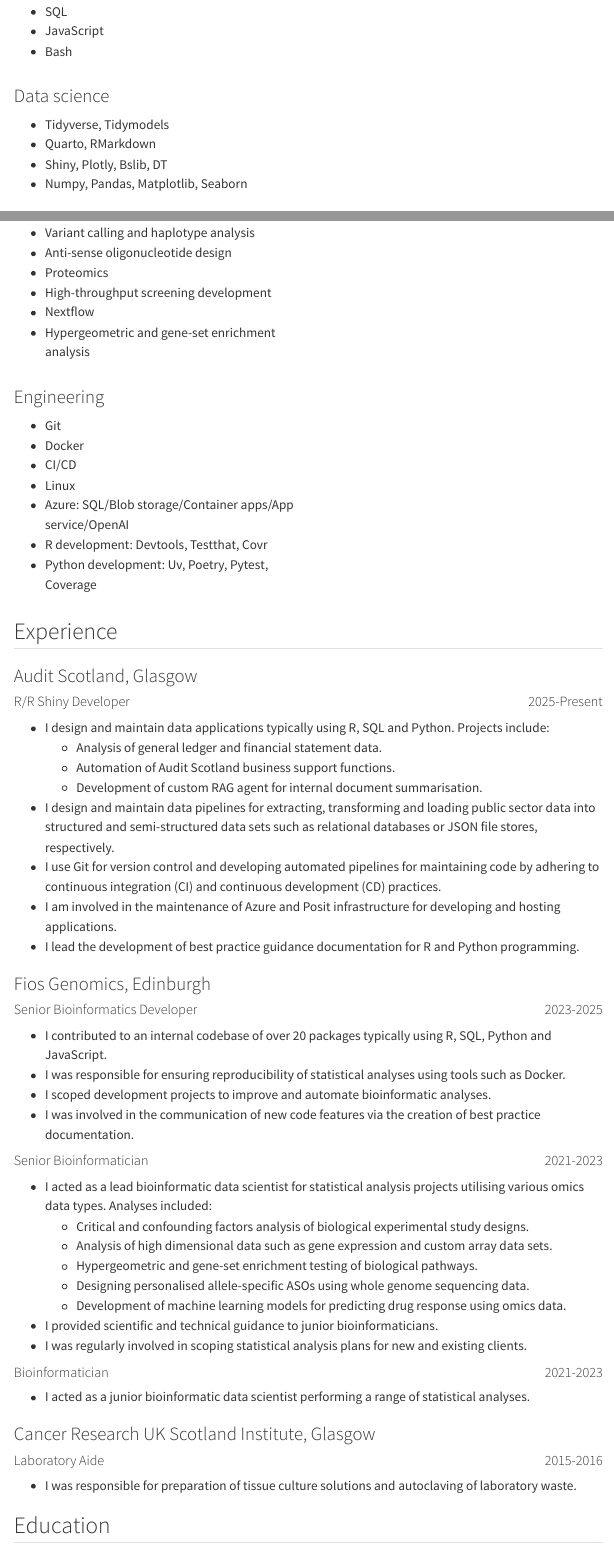
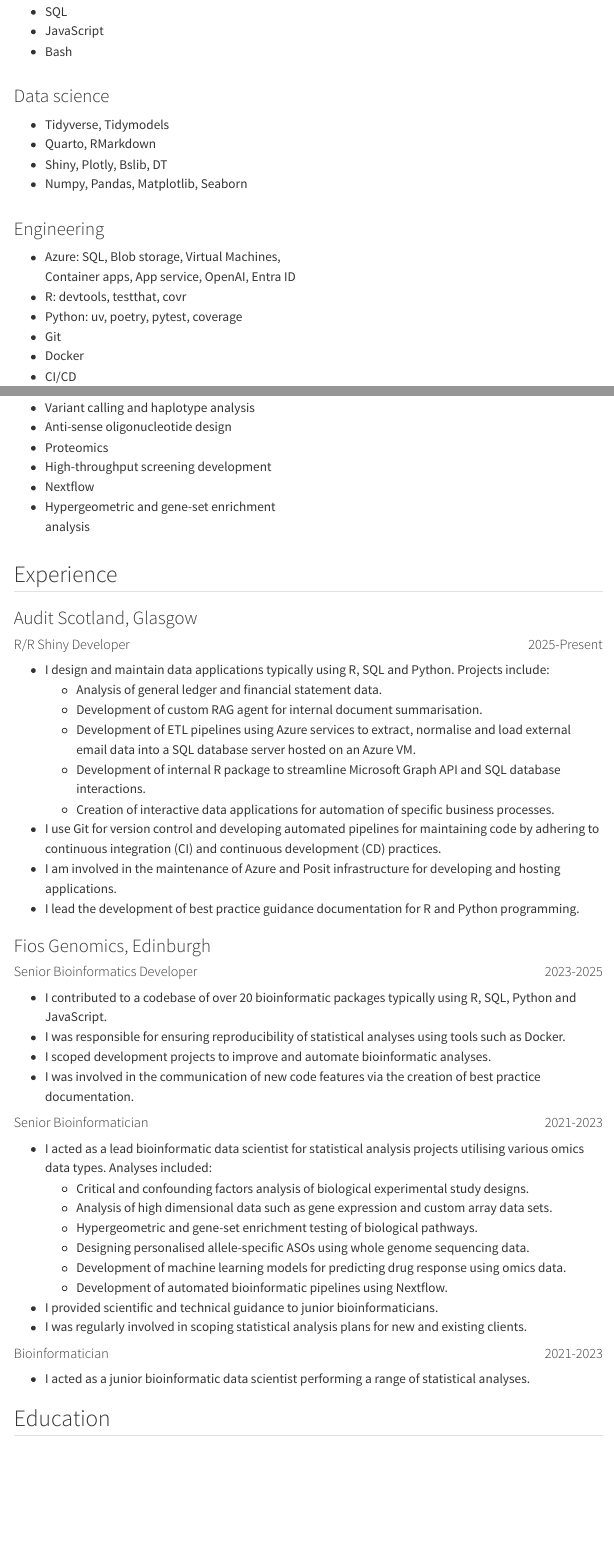
Before and after one commit to jsleight1/jacksleight.github.io, a Quarto document (cv/index.qmd): the page in a window 1100 px wide, from 540 px down, and a second part further down, joined at a grey line. Rendered offline with R 4.5, knitr and Pandoc in place of Quarto, with nearby package versions; drawn as R Markdown's standard HTML page in place of the format the file asks for; menus at the side of the page are left out.

Commit message:
Update CV projects/skills and history

````diff
--- a/cv/index.qmd
+++ b/cv/index.qmd
@@ -66,3 +66,10 @@ data pipelines, transforming complex data sets and creating data-centred user ap
 :::: {layout-ncol="2"}
 
 ::: {.column width="50%"}
+### Engineering
+- Azure: SQL, Blob storage, Virtual Machines, Container apps, App service, OpenAI, Entra ID
+- R: devtools, testthat, covr
+- Python: uv, poetry, pytest, coverage
+- Git
+- Docker
+- CI/CD
@@ -74,17 +85,6 @@ data pipelines, transforming complex data sets and creating data-centred user ap
 - High-throughput screening development
 - Nextflow
 - Hypergeometric and gene-set enrichment analysis
-:::
-
-::: {.column width="50%"}
-### Engineering
-- Git
-- Docker
-- CI/CD
-- Linux
-- Azure: SQL/Blob storage/Container apps/App service/OpenAI
-- R development: Devtools, Testthat, Covr
-- Python development: Uv, Poetry, Pytest, Coverage
 :::
 
 ::::
@@ -103,11 +106,10 @@ data pipelines, transforming complex data sets and creating data-centred user ap
 - I design and maintain data applications typically using R, SQL and Python.
 Projects include:
     - Analysis of general ledger and financial statement data.
-    - Automation of Audit Scotland business support functions.
     - Development of custom RAG agent for internal document summarisation.
-- I design and maintain data pipelines for extracting, transforming and loading
-public sector data into structured and semi-structured data sets such as
-relational databases or JSON file stores, respectively.
+    - Development of ETL pipelines using Azure services to extract, normalise and load external email data into a SQL database server hosted on an Azure VM.
+    - Development of internal R package to streamline Microsoft Graph API and SQL database interactions.
+    - Creation of interactive data applications for automation of specific business processes.
 - I use Git for version control and developing automated pipelines for maintaining
 code by adhering to continuous integration (CI) and continuous development (CD)
 practices.
@@ -121,10 +123,13 @@ programming.
 ::: {.content-visible when-format="html"}
 #### Senior Bioinformatics Developer<span style="float: right;">2023-2025
 :::
+::: {.content-visible when-format="docx"}
+#### Senior Bioinformatics Developer: 2023-2025
+:::
 ```{=typst}
 #justified_header("Senior Bioinformatics Developer", "2023-2025")
 ```
-- I contributed to an internal codebase of over 20 packages typically using R, SQL, Python and JavaScript.
+- I contributed to a codebase of over 20 bioinformatic packages typically using R, SQL, Python and JavaScript.
 - I was responsible for ensuring reproducibility of statistical analyses using
 tools such as Docker.
 - I scoped development projects to improve and automate bioinformatic analyses.
@@ -148,6 +156,7 @@ utilising various omics data types. Analyses included:
     whole genome sequencing data.
     - Development of machine learning models for predicting drug response
     using omics data.
+    - Development of automated bioinformatic pipelines using Nextflow.
 - I provided scientific and technical guidance to junior bioinformaticians.
 - I was regularly involved in scoping statistical analysis plans for new and
 existing clients.
@@ -155,22 +164,14 @@ existing clients.
 ::: {.content-visible when-format="html"}
 #### Bioinformatician<span style="float: right;">2021-2023
 :::
+::: {.content-visible when-format="docx"}
+#### Bioinformatician: 2021-2023
+:::
 ```{=typst}
 #justified_header("Bioinformatician", "2019-2021")
 ```
 - I acted as a junior bioinformatic data scientist performing a range of
 statistical analyses.
-
-### Cancer Research UK Scotland Institute, Glasgow
-
-::: {.content-visible when-format="html"}
-#### Laboratory Aide<span style="float: right;">2015-2016
-:::
-```{=typst}
-#justified_header("Laboratory Aide", "2015-2016")
-```
-- I was responsible for preparation of tissue culture solutions and autoclaving
-of laboratory waste.
 
 ## Education
 
````
Also changed, not shown: cv/index.qmd (23 more changed lines).
